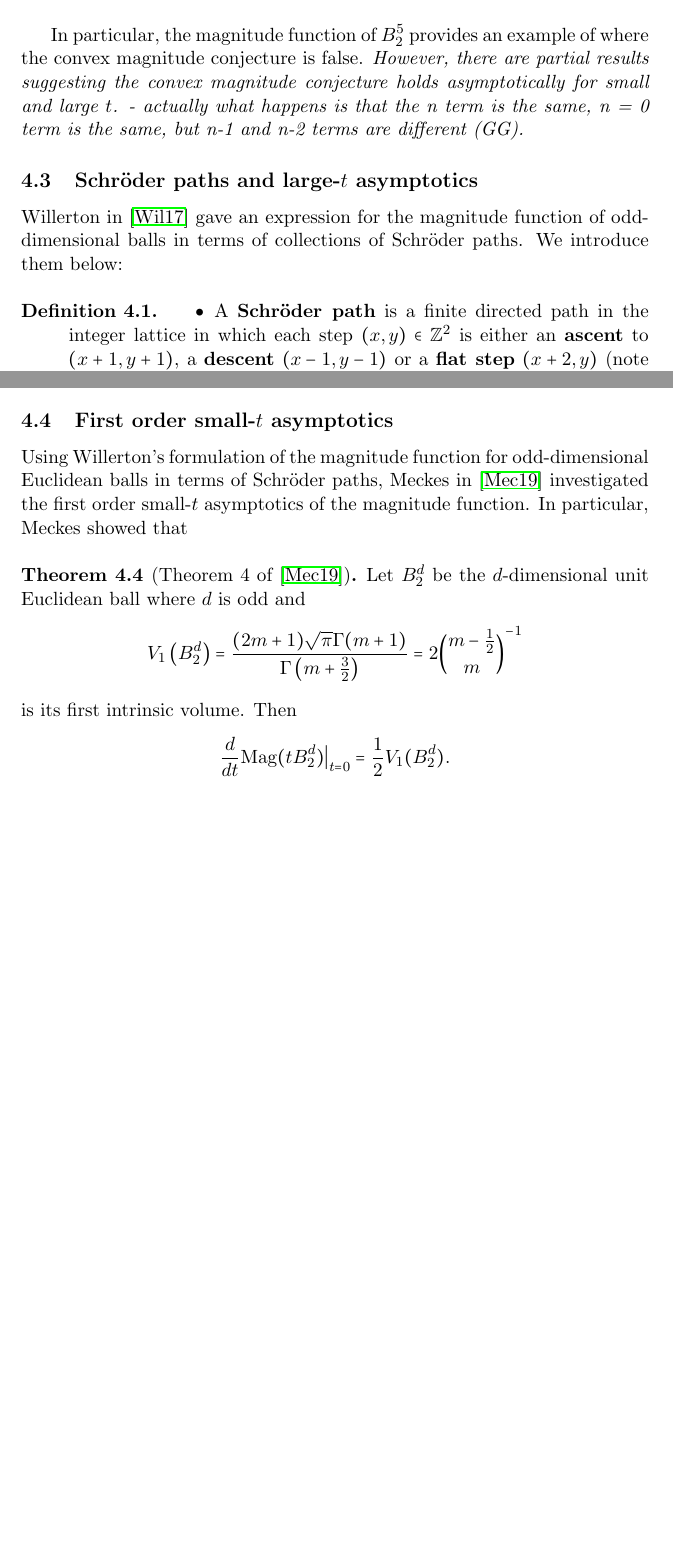
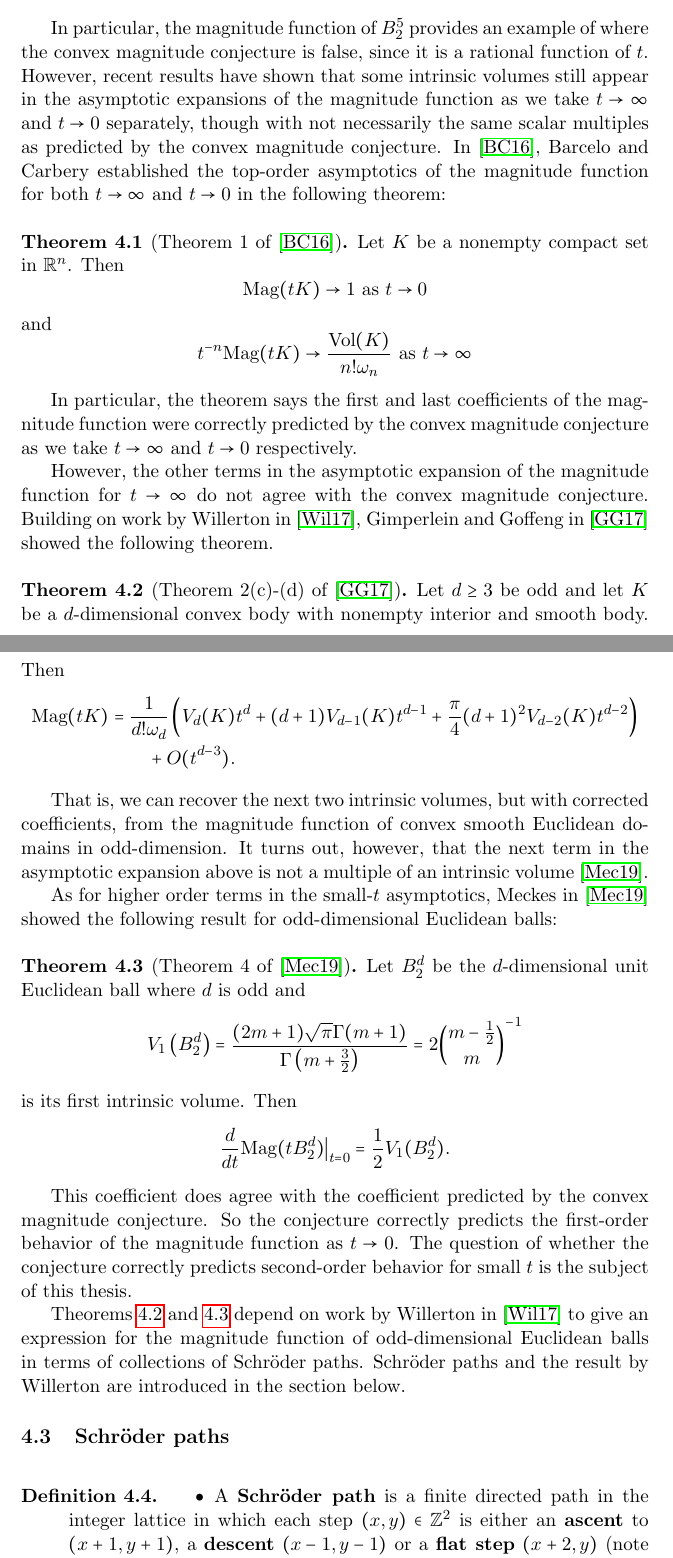
Before and after one commit to steuyve/mastersthesis, a LaTeX thesis (writing/thesis.tex): two parts of pages 15 and 18 of 34 before the commit and two parts of pages 15 and 16 of 35 after it, joined at a grey line, cut so that both start at the same text, the shorter picture padded with empty space. Compiled offline with pdfLaTeX.

Commit message:
Finish reworking section 4 to clarify results affirming/refuting convex magnitude conjecture.

```diff
--- a/writing/thesis.tex
+++ b/writing/thesis.tex
@@ -386,19 +387,55 @@ Barcelo and Carbery in \cite{barcelo_magnitudes_2016} explicitly calculated the
 &\text{Mag}(tB_2^5) = \frac{t^6+18t^5+135t^4+525t^3+1080t^2+1080t+360}{5!(t+3)} \\
 &\text{Mag}(tB_2^7) = \frac{t^7}{7!} \\
 &+ \frac{\frac{1}{180}t^9+\frac{2}{15}t^8+\frac{3}{2}t^7+\frac{31}{3}t^6+\frac{189}{4}t^5+145t^4+\frac{1165}{4}t^3+360t^2+240t+60}{t^3+12t^2+48t+60}
+\end{aligned}
+\end{equation}
+
+In particular, the magnitude function of $B_2^5$ provides an example of where the convex magnitude conjecture is false, since it is a rational function of $t$. However, recent results have shown that some intrinsic volumes still appear in the asymptotic expansions of the magnitude function as we take $t \to \infty$ and $t \to 0$ separately, though with not necessarily the same scalar multiples as predicted by the convex magnitude conjecture. In \cite{barcelo_magnitudes_2016}, Barcelo and Carbery established the top-order asymptotics of the magnitude function for both $t\to\infty$ and $t\to0$ in the following theorem:
+
+\begin{theo}[Theorem 1 of \cite{barcelo_magnitudes_2016}]\label{theo:bcasym}
+Let $K$ be a nonempty compact set in $\mathbb{R}^n$. Then
+\begin{equation*}
+\text{Mag}(tK) \to 1 \text{ as $t \to 0$}
+\end{equation*}
+and
+\begin{equation*}
+t^{-n}\text{Mag}(tK) \to \frac{\text{Vol}(K)}{n!\omega_n} \text{ as $t\to\infty$}
+\end{equation*}
+\end{theo}
+
+In particular, the theorem says the first and last coefficients of the magnitude function were correctly predicted by the convex magnitude conjecture as we take $t \to\infty$ and $t\to0$ respectively.
+
+However, the other terms in the asymptotic expansion of the magnitude function for $t\to\infty$ do not agree with the convex magnitude conjecture. Building on work by Willerton in \cite{willerton_magnitude_2017}, Gimperlein and Goffeng in \cite{gimperlein_magnitude_2017} showed the following theorem.
+
+\begin{theo}[Theorem 2(c)-(d) of \cite{gimperlein_magnitude_2017}]\label{theo:largeasym}
+Let $d\geq3$ be odd and let $K$ be a $d$-dimensional convex body with nonempty interior and smooth body. Then
+\begin{align*}
+\text{Mag}(tK) &= \frac{1}{d!\omega_d}\left(V_d(K)t^d+(d+1)V_{d-1}(K)t^{d-1}+\frac{\pi}{4}(d+1)^2V_{d-2}(K)t^{d-2}\right) \\
+&\qquad+ O(t^{d-3}).
 \end{align*}
-So taking second derivatives and evaluating at $t = 0$, we have
-\begin{align*}
-&\frac{d^2}{dt^2}\text{Mag}(tB_2^3)\big\vert_{t=0} = 2 \\
-&\frac{d^2}{dt^2}\text{Mag}(tB_2^5)\big\vert_{t=0} = \frac{38}{9} = 4.222\dots \\
-&\frac{d^2}{dt^2}\text{Mag}(tB_2^7)\big\vert_{t=0} = \frac{162}{25} = 6.48 \\
-\end{align*}
+\end{theo}
 
-In particular, the magnitude function of $B_2^5$ provides an example of where the convex magnitude conjecture is false. \emph{However, there are partial results suggesting the convex magnitude conjecture holds asymptotically for small and large $t$. - actually what happens is that the n term is the same, n = 0 term is the same, but n-1 and n-2 terms are different (GG).}
+That is, we can recover the next two intrinsic volumes, but with corrected coefficients, from the magnitude function of convex smooth Euclidean domains in odd-dimension. It turns out, however, that the next term in the asymptotic expansion above is not a multiple of an intrinsic volume \cite{meckes_magnitude_2019}.
 
-\subsection{Schröder paths and large-$t$ asymptotics}
+As for higher order terms in the small-$t$ asymptotics, Meckes in \cite{meckes_magnitude_2019} showed the following result for odd-dimensional Euclidean balls:
 
-Willerton in \cite{willerton_magnitude_2017} gave an expression for the magnitude function of odd-dimensional balls in terms of collections of Schröder paths. We introduce them below:
+\begin{theo}[Theorem 4 of \cite{meckes_magnitude_2019}]\label{theo:firstorder}
+Let $B_2^d$ be the $d$-dimensional unit Euclidean ball where $d$ is odd and
+\begin{equation*}
+V_1\left(B_2^d\right) = \frac{(2m+1)\sqrt{\pi}\Gamma(m+1)}{\Gamma\left(m+\frac{3}{2}\right)} = 2\binom{m-\frac{1}{2}}{m}^{-1}
+\end{equation*}
+is its first intrinsic volume. Then
+\begin{equation*}
+\frac{d}{dt}\text{Mag}(tB_2^d)\big\vert_{t=0} = \frac{1}{2}V_1(B_2^d).
+\end{equation*}
+\end{theo}
+
+This coefficient does agree with the coefficient predicted by the convex magnitude conjecture. So the conjecture correctly predicts the first-order behavior of the magnitude function as $t\to0$. The question of whether the conjecture correctly predicts second-order behavior for small $t$ is the subject of this thesis.
+
+Theorems \ref{theo:largeasym} and \ref{theo:firstorder} depend on work by Willerton in \cite{willerton_magnitude_2017} to give an expression for the magnitude function of odd-dimensional Euclidean balls in terms of collections of Schröder paths. Schröder paths and the result by Willerton are introduced in the section below.
+
+\subsection{Schröder paths}
+
 \begin{defn}
 \begin{enumerate}[label=$\bullet$]
 \item A \textbf{Schröder path} is a finite directed path in the integer lattice in which each step $(x,y)\in\Z^2$ is either an \textbf{ascent} to $(x+1,y+1)$, a \textbf{descent} $(x-1,y-1)$ or a \textbf{flat step} $(x+2,y)$ (note the advance by \emph{two} spaces in the horizontal direction).
@@ -506,13 +532,0 @@ as $t\to\infty$.
-\subsection{First order small-$t$ asymptotics}
-
-Using Willerton's formulation of the magnitude function for odd-dimensional Euclidean balls in terms of Schröder paths, Meckes in \cite{meckes_magnitude_2019} investigated the first order small-$t$ asymptotics of the magnitude function. In particular, Meckes showed that
-
-\begin{theo}[Theorem 4 of \cite{meckes_magnitude_2019}]\label{theo:firstorder}
-Let $B_2^d$ be the $d$-dimensional unit Euclidean ball where $d$ is odd and
-\begin{equation*}
-V_1\left(B_2^d\right) = \frac{(2m+1)\sqrt{\pi}\Gamma(m+1)}{\Gamma\left(m+\frac{3}{2}\right)} = 2\binom{m-\frac{1}{2}}{m}^{-1}
-\end{equation*}
-is its first intrinsic volume. Then
-\begin{equation*}
-\frac{d}{dt}\text{Mag}(tB_2^d)\big\vert_{t=0} = \frac{1}{2}V_1(B_2^d).
-\end{equation*}
```
Also changed, not shown: writing/thesis.tex (37 more changed lines).
